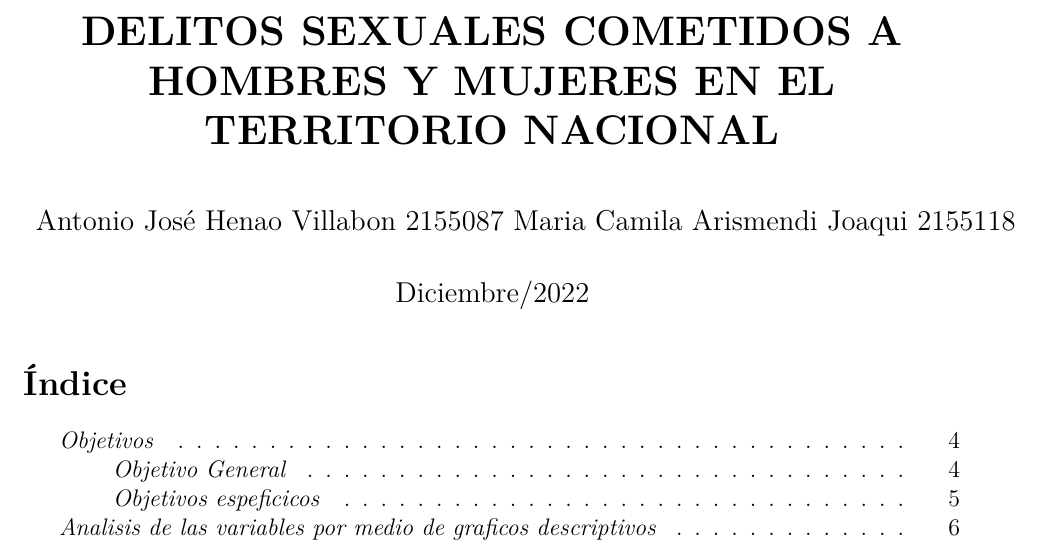
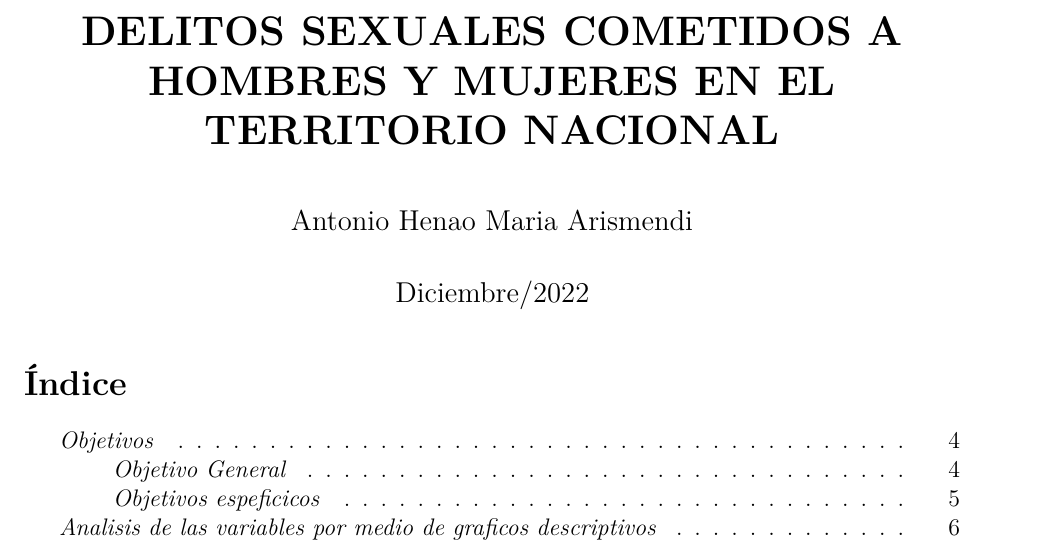
Before and after one commit to Ton1010/Depuracion-y-analisis-bases-de-datos, an R Markdown document (final.Rmd): part of page 1 of 8, cut so that both start at the same text. Rendered offline with R 4.5, knitr and Pandoc, then LaTeX, with nearby package versions; some code elsewhere in the file could not run offline.

Commit message:
Update final.Rmd

```diff
--- a/final.Rmd
+++ b/final.Rmd
@@ -1,6 +1,6 @@
 ---
 title: "**IDENTIFICACIÓN EN LA CANTIDAD DE DELITOS SEXUALES COMETIDOS A HOMBRES Y MUJERES EN EL TERRITORIO NACIONAL**"
-author: "Antonio José Henao Villabon 2155087 Maria Camila Arismendi Joaqui 2155118"
+author: "Antonio Henao Maria Arismendi "
 date: "Diciembre/2022"
 output: pdf_document
 fontsize: 12pt
```
